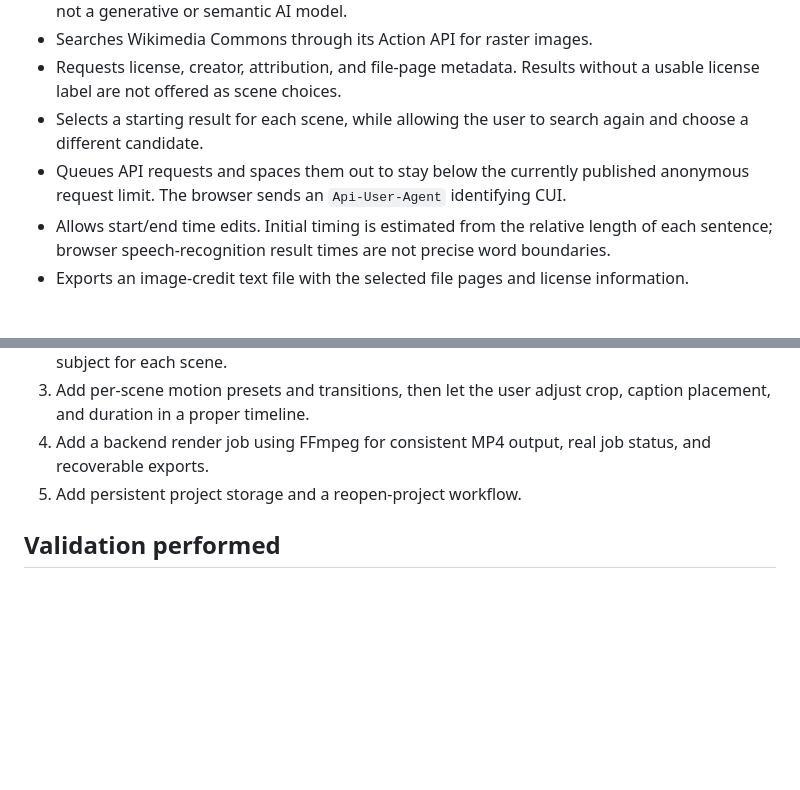
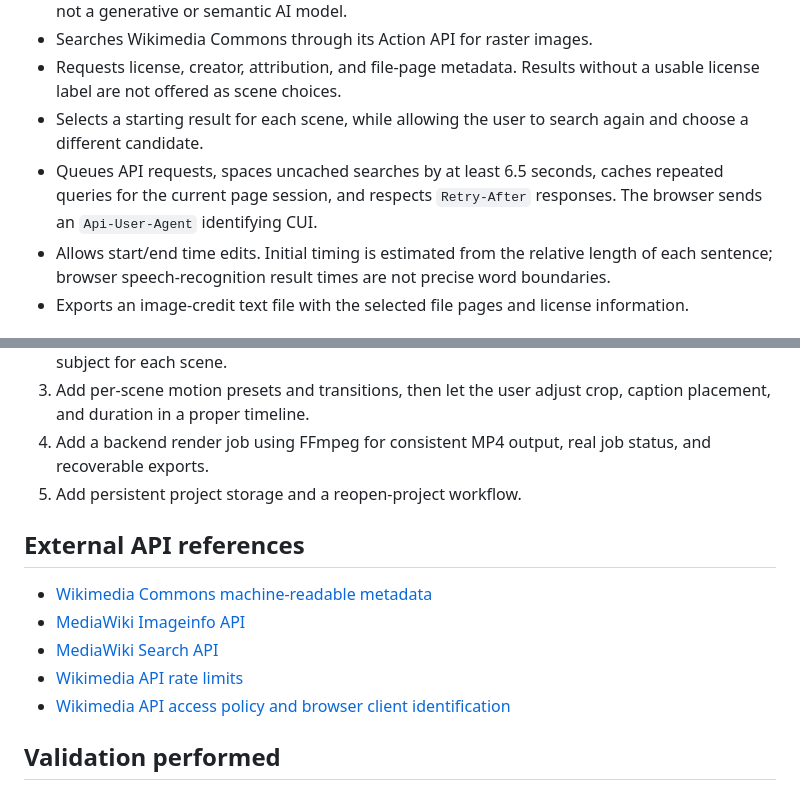
Before and after one commit to DiceeInked/ideal-goggles, a Markdown page: CUI/IMPLEMENTATION-STATUS.md, 2 parts joined by grey strips. Rendered like a GitHub page; blank space fills up the shorter version.

Commit message:
Document Commons request pacing and API references

```diff
--- a/CUI/IMPLEMENTATION-STATUS.md
+++ b/CUI/IMPLEMENTATION-STATUS.md
@@ -19,7 +19,7 @@ The prototype is in `CUI/` in the `DiceeInked/abyssalbar` website repository.
 - Searches Wikimedia Commons through its Action API for raster images.
 - Requests license, creator, attribution, and file-page metadata. Results without a usable license label are not offered as scene choices.
 - Selects a starting result for each scene, while allowing the user to search again and choose a different candidate.
-- Queues API requests and spaces them out to stay below the currently published anonymous request limit. The browser sends an `Api-User-Agent` identifying CUI.
+- Queues API requests, spaces uncached searches by at least 6.5 seconds, caches repeated queries for the current page session, and respects `Retry-After` responses. The browser sends an `Api-User-Agent` identifying CUI.
 - Allows start/end time edits. Initial timing is estimated from the relative length of each sentence; browser speech-recognition result times are not precise word boundaries.
 - Exports an image-credit text file with the selected file pages and license information.
 
@@ -50,6 +50,14 @@ The prototype is in `CUI/` in the `DiceeInked/abyssalbar` website repository.
 4. Add a backend render job using FFmpeg for consistent MP4 output, real job status, and recoverable exports.
 5. Add persistent project storage and a reopen-project workflow.
 
+## External API references
+
+- [Wikimedia Commons machine-readable metadata](https://commons.wikimedia.org/wiki/Commons:Machine-readable_data)
+- [MediaWiki Imageinfo API](https://www.mediawiki.org/wiki/API:Imageinfo)
+- [MediaWiki Search API](https://www.mediawiki.org/wiki/API:Search)
+- [Wikimedia API rate limits](https://www.mediawiki.org/wiki/Wikimedia_APIs/Rate_limits)
+- [Wikimedia API access policy and browser client identification](https://www.mediawiki.org/wiki/Wikimedia_APIs/Access_policy)
+
 ## Validation performed
 
 The inline JavaScript was syntax-checked after the scene-engine changes. This confirms the script parses, but it is not a substitute for a full browser test. Microphone permissions, image loading/CORS, speech recognition, audio decoding, and final video capture still need hands-on testing in the target browsers.
```
